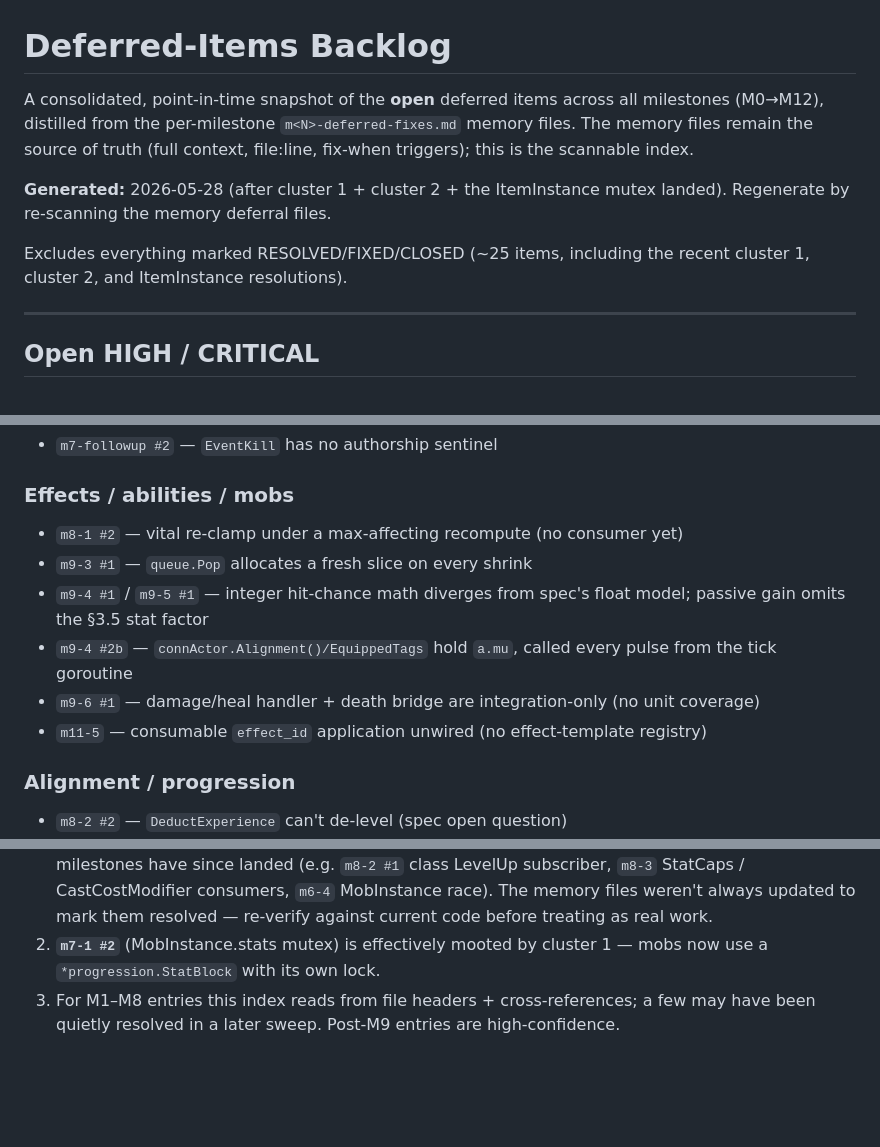
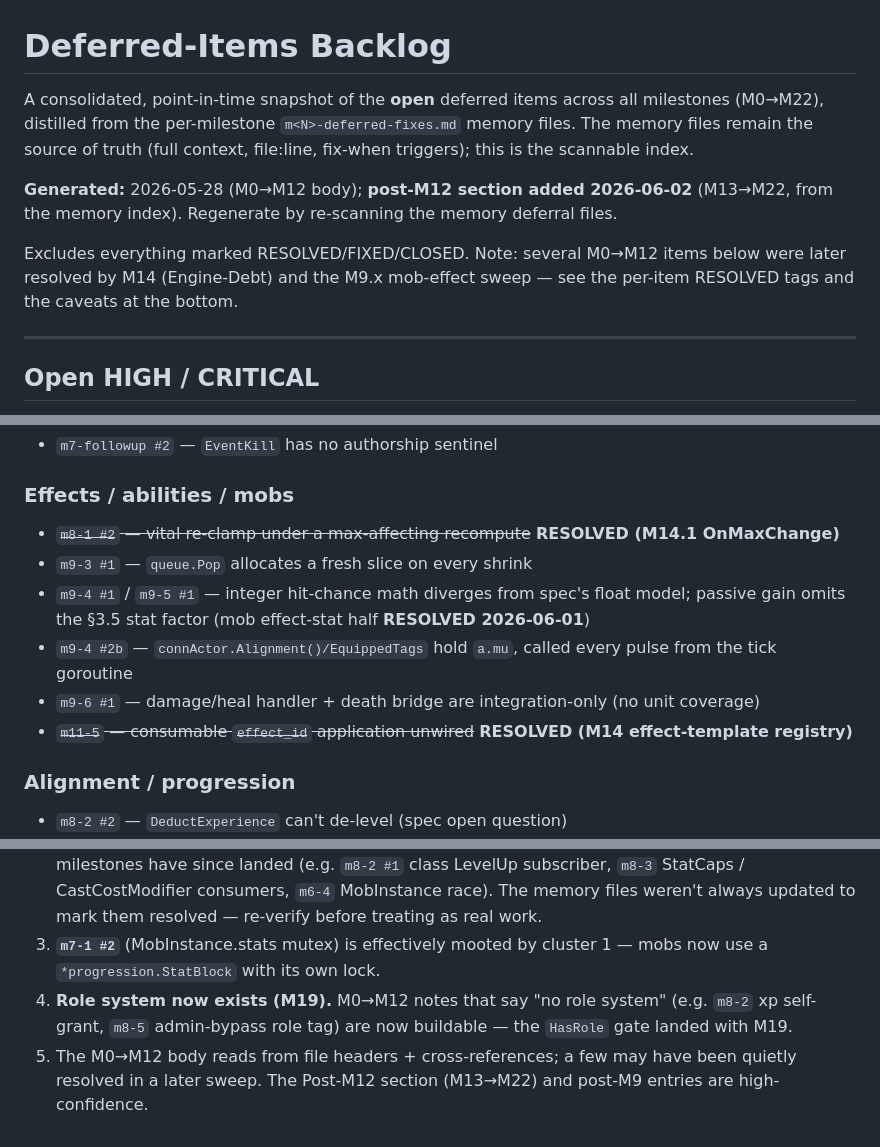
Before and after one commit to Jasrags/AnotherMUD, a Markdown page: docs/DEFERRED-BACKLOG.md, 3 parts joined by grey strips. Rendered like a GitHub page; blank space fills up the shorter version.

```diff
--- a/docs/DEFERRED-BACKLOG.md
+++ b/docs/DEFERRED-BACKLOG.md
@@ -1,16 +1,18 @@
 # Deferred-Items Backlog
 
 A consolidated, point-in-time snapshot of the **open** deferred items across
-all milestones (M0→M12), distilled from the per-milestone
+all milestones (M0→M22), distilled from the per-milestone
 `m<N>-deferred-fixes.md` memory files. The memory files remain the source of
 truth (full context, file:line, fix-when triggers); this is the scannable
 index.
 
-**Generated:** 2026-05-28 (after cluster 1 + cluster 2 + the ItemInstance
-mutex landed). Regenerate by re-scanning the memory deferral files.
+**Generated:** 2026-05-28 (M0→M12 body); **post-M12 section added 2026-06-02**
+(M13→M22, from the memory index). Regenerate by re-scanning the memory
+deferral files.
 
-Excludes everything marked RESOLVED/FIXED/CLOSED (~25 items, including the
-recent cluster 1, cluster 2, and ItemInstance resolutions).
+Excludes everything marked RESOLVED/FIXED/CLOSED. Note: several M0→M12 items
+below were later resolved by M14 (Engine-Debt) and the M9.x mob-effect sweep —
+see the per-item RESOLVED tags and the caveats at the bottom.
 
 ---
 
@@ -48,12 +50,12 @@ TOCTOU) were fixed pre-commit earlier.
 - `m7-followup #2` — `EventKill` has no authorship sentinel
 
 ### Effects / abilities / mobs
-- `m8-1 #2` — vital re-clamp under a max-affecting recompute (no consumer yet)
+- ~~`m8-1 #2` — vital re-clamp under a max-affecting recompute~~ **RESOLVED (M14.1 OnMaxChange)**
 - `m9-3 #1` — `queue.Pop` allocates a fresh slice on every shrink
-- `m9-4 #1` / `m9-5 #1` — integer hit-chance math diverges from spec's float model; passive gain omits the §3.5 stat factor
+- `m9-4 #1` / `m9-5 #1` — integer hit-chance math diverges from spec's float model; passive gain omits the §3.5 stat factor (mob effect-stat half **RESOLVED 2026-06-01**)
 - `m9-4 #2b` — `connActor.Alignment()/EquippedTags` hold `a.mu`, called every pulse from the tick goroutine
 - `m9-6 #1` — damage/heal handler + death bridge are integration-only (no unit coverage)
-- `m11-5` — consumable `effect_id` application unwired (no effect-template registry)
+- ~~`m11-5` — consumable `effect_id` application unwired~~ **RESOLVED (M14 effect-template registry)**
 
 ### Alignment / progression
 - `m8-2 #2` — `DeductExperience` can't de-level (spec open question)
@@ -117,9 +177,12 @@ prefix resolution; `safe` vs `safe-room` tag-string divergence (combat checks
    M8.4/M8.6/M9," and those milestones have since landed (e.g. `m8-2 #1` class
    LevelUp subscriber, `m8-3` StatCaps / CastCostModifier consumers, `m6-4`
    MobInstance race). The memory files weren't always updated to mark them
-   resolved — re-verify against current code before treating as real work.
-2. **`m7-1 #2`** (MobInstance.stats mutex) is effectively mooted by cluster 1 —
+   resolved — re-verify before treating as real work.
+3. **`m7-1 #2`** (MobInstance.stats mutex) is effectively mooted by cluster 1 —
    mobs now use a `*progression.StatBlock` with its own lock.
-3. For M1–M8 entries this index reads from file headers + cross-references; a
-   few may have been quietly resolved in a later sweep. Post-M9 entries are
-   high-confidence.
+4. **Role system now exists (M19).** M0→M12 notes that say "no role system"
+   (e.g. `m8-2` xp self-grant, `m8-5` admin-bypass role tag) are now buildable
+   — the `HasRole` gate landed with M19.
+5. The M0→M12 body reads from file headers + cross-references; a few may have
+   been quietly resolved in a later sweep. The Post-M12 section (M13→M22) and
+   post-M9 entries are high-confidence.
```
Also changed, not shown: other parts of docs/DEFERRED-BACKLOG.md (+60 -2 lines), docs/BACKLOG.md (+12 -19 lines), docs/ROADMAP.md (+17 -29 lines).
